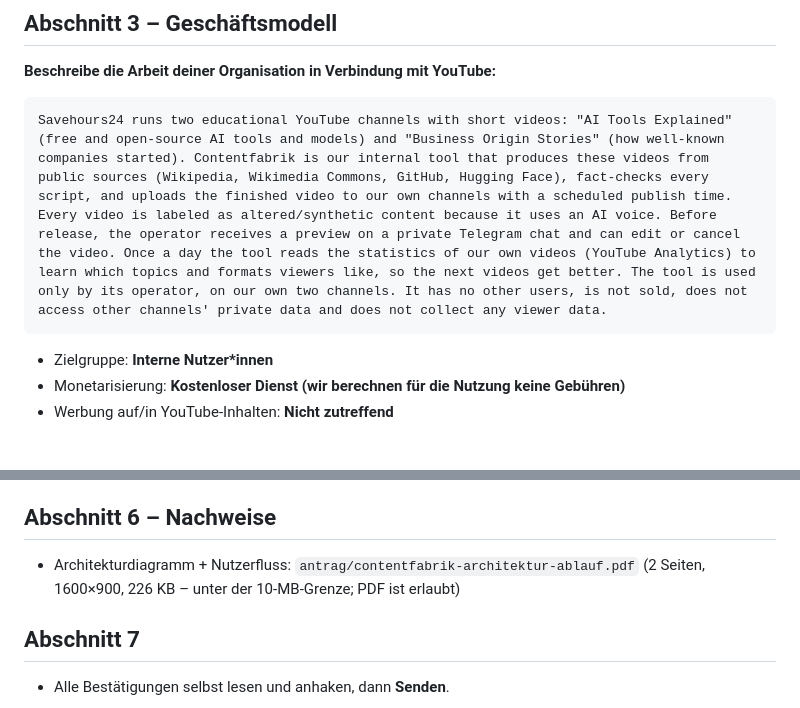
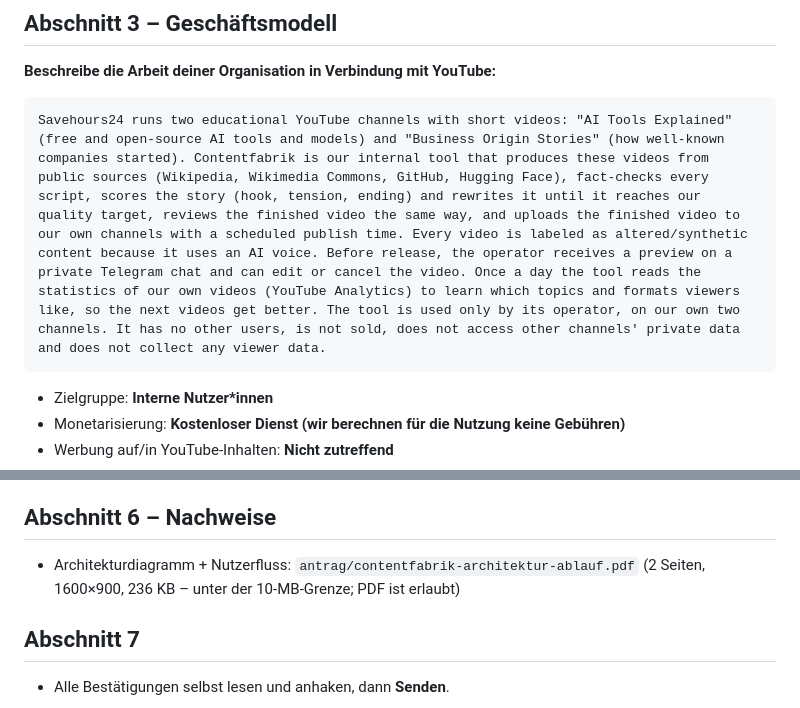
Before and after one commit to aKhaaaaaan/contentfabrik, a Markdown page: GOOGLE-ANTRAG.md, 2 parts joined by grey strips. Rendered like a GitHub page; blank space fills up the shorter version.

Commit message:
Antrag: Skript-Pruefung (Story-Note, Ueberarbeiten bis Ziel) als eigener Schritt im Diagramm und Text
Gemeldet vom Nutzer: Im Ablauf fehlte, dass das Skript vor dem Video auf
hoechste Qualitaet geprueft und ueberarbeitet wird.

Co-Authored-By: Claude Opus 5.5 <noreply@anthropic.com>
Claude-Session: https://claude.ai/code/session_013iYtrTPYA12tj2hBaSEBtE

````diff
--- a/GOOGLE-ANTRAG.md
+++ b/GOOGLE-ANTRAG.md
@@ -31,7 +31,7 @@ veröffentlicht zur geplanten Zeit – du musst nichts mehr von Hand machen.
 ## Abschnitt 3 – Geschäftsmodell
 **Beschreibe die Arbeit deiner Organisation in Verbindung mit YouTube:**
 ```
-Savehours24 runs two educational YouTube channels with short videos: "AI Tools Explained" (free and open-source AI tools and models) and "Business Origin Stories" (how well-known companies started). Contentfabrik is our internal tool that produces these videos from public sources (Wikipedia, Wikimedia Commons, GitHub, Hugging Face), fact-checks every script, and uploads the finished video to our own channels with a scheduled publish time. Every video is labeled as altered/synthetic content because it uses an AI voice. Before release, the operator receives a preview on a private Telegram chat and can edit or cancel the video. Once a day the tool reads the statistics of our own videos (YouTube Analytics) to learn which topics and formats viewers like, so the next videos get better. The tool is used only by its operator, on our own two channels. It has no other users, is not sold, does not access other channels' private data and does not collect any viewer data.
+Savehours24 runs two educational YouTube channels with short videos: "AI Tools Explained" (free and open-source AI tools and models) and "Business Origin Stories" (how well-known companies started). Contentfabrik is our internal tool that produces these videos from public sources (Wikipedia, Wikimedia Commons, GitHub, Hugging Face), fact-checks every script, scores the story (hook, tension, ending) and rewrites it until it reaches our quality target, reviews the finished video the same way, and uploads the finished video to our own channels with a scheduled publish time. Every video is labeled as altered/synthetic content because it uses an AI voice. Before release, the operator receives a preview on a private Telegram chat and can edit or cancel the video. Once a day the tool reads the statistics of our own videos (YouTube Analytics) to learn which topics and formats viewers like, so the next videos get better. The tool is used only by its operator, on our own two channels. It has no other users, is not sold, does not access other channels' private data and does not collect any viewer data.
 ```
 - Zielgruppe: **Interne Nutzer*innen**
 - Monetarisierung: **Kostenloser Dienst (wir berechnen für die Nutzung keine Gebühren)**
@@ -68,7 +68,7 @@ Internal tool without a user interface or login. It runs as a scheduled job (Git
 
 ## Abschnitt 6 – Nachweise
 - Architekturdiagramm + Nutzerfluss: `antrag/contentfabrik-architektur-ablauf.pdf`
-  (2 Seiten, 1600×900, 226 KB – unter der 10-MB-Grenze; PDF ist erlaubt)
+  (2 Seiten, 1600×900, 236 KB – unter der 10-MB-Grenze; PDF ist erlaubt)
 
 ## Abschnitt 7
 - Alle Bestätigungen selbst lesen und anhaken, dann **Senden**.
````
